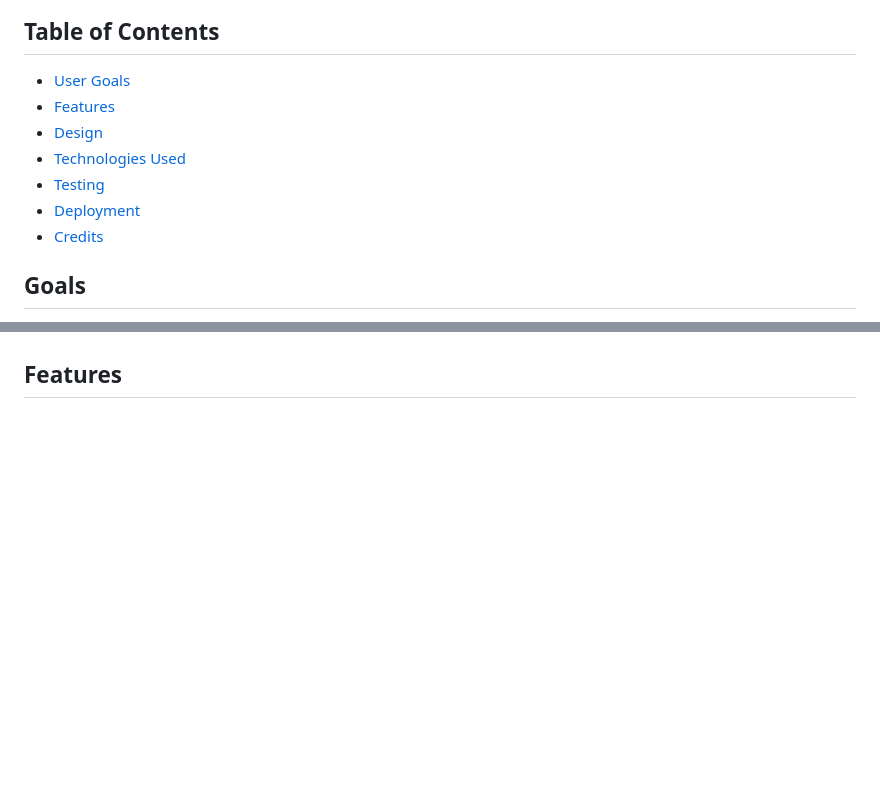
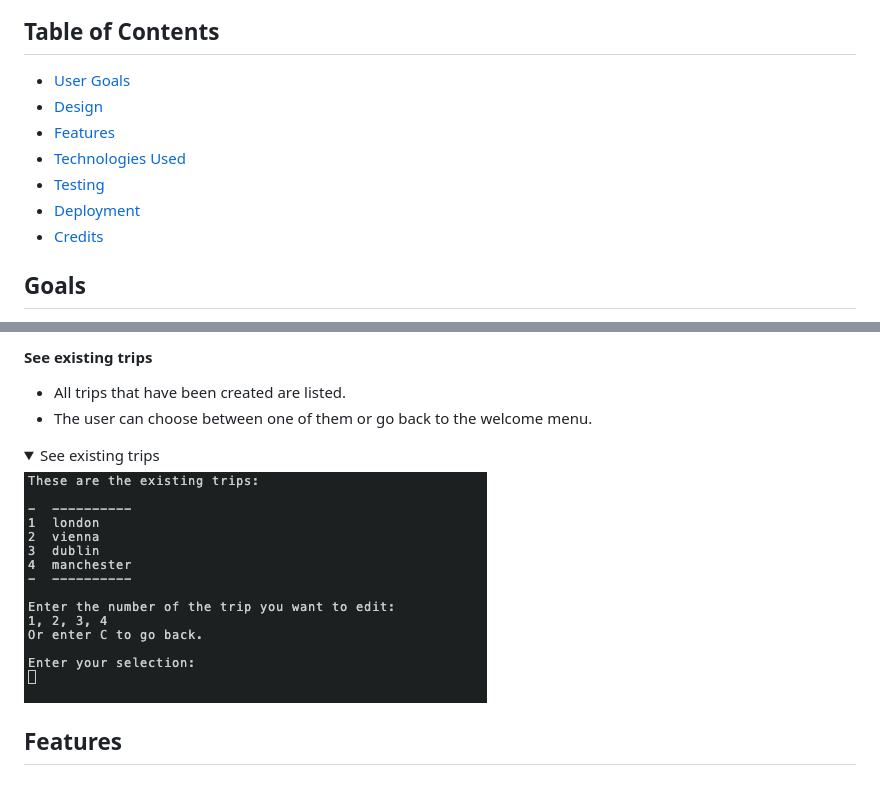
Before and after one commit to fsjavier/trip-split, a Markdown page: README.md, 2 parts joined by grey strips. Drawn GitHub-style; pictures changed too: documentation/readme_images/see-existing-trips.png (added); folded sections open; blank space fills up the shorter version.

Commit message:
Add existing trips to structure

```diff
--- a/README.md
+++ b/README.md
@@ -11,13 +11,12 @@ It enables users to seamlessly add, edit, or remove trips and their costs. Addit
 ## Table of Contents
 
 * [User Goals](#user-goals)
+* [Design](#design)
 * [Features](#features)
-* [Design](#design)
 * [Technologies Used](#technologies-used)
 * [Testing](#testing)
 * [Deployment](#deployment)
 * [Credits](#credits)
-
 
 ## Goals
 
@@ -44 +81,9 @@ It enables users to seamlessly add, edit, or remove trips and their costs. Addit
+#### See existing trips
+* All trips that have been created are listed.
+* The user can choose between one of them or go back to the welcome menu.
+<details><summary>See existing trips</summary>
+<img src="documentation/readme_images/see-existing-trips.png">
+</details>
+
+
 ## Features
```
Also changed, not shown: other parts of README.md (+38 -0 lines).
